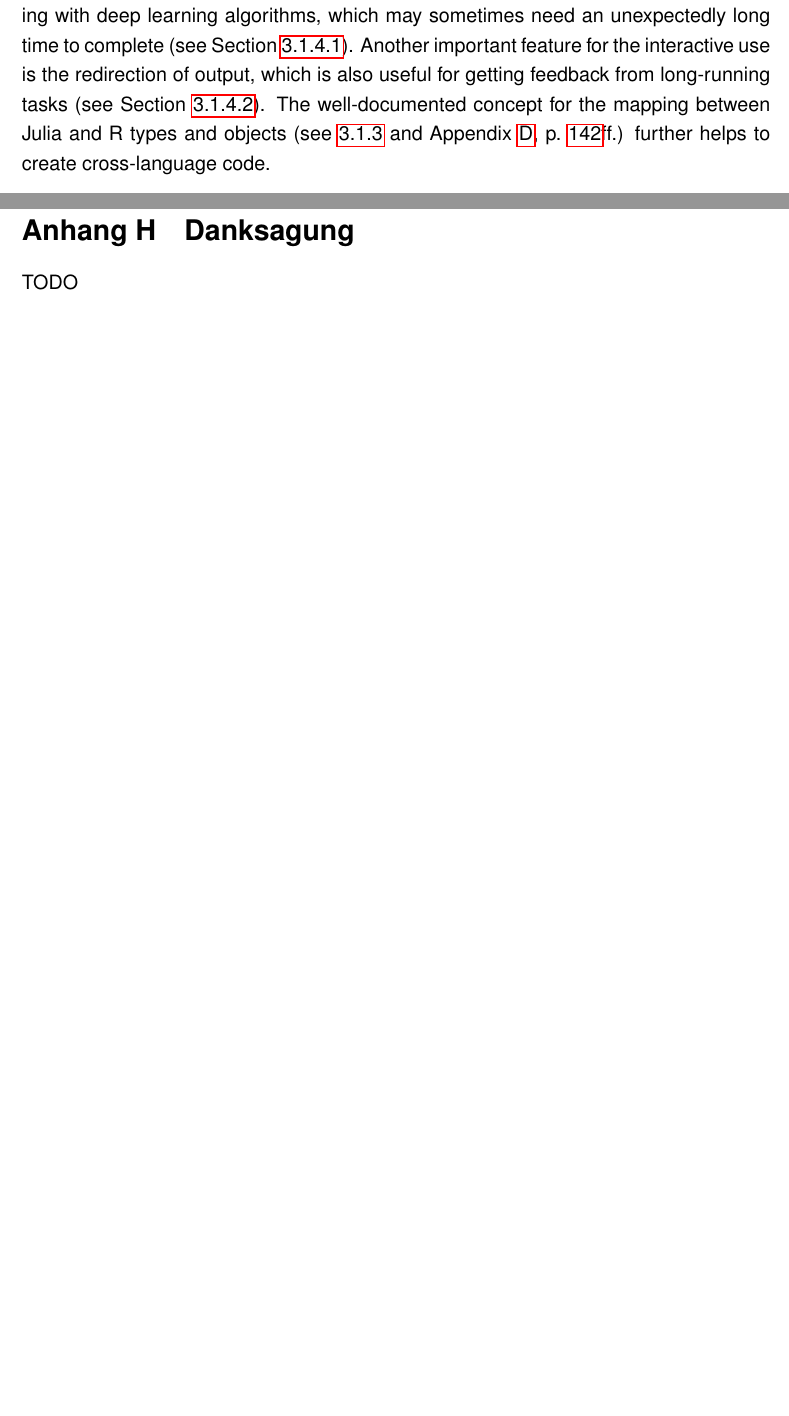
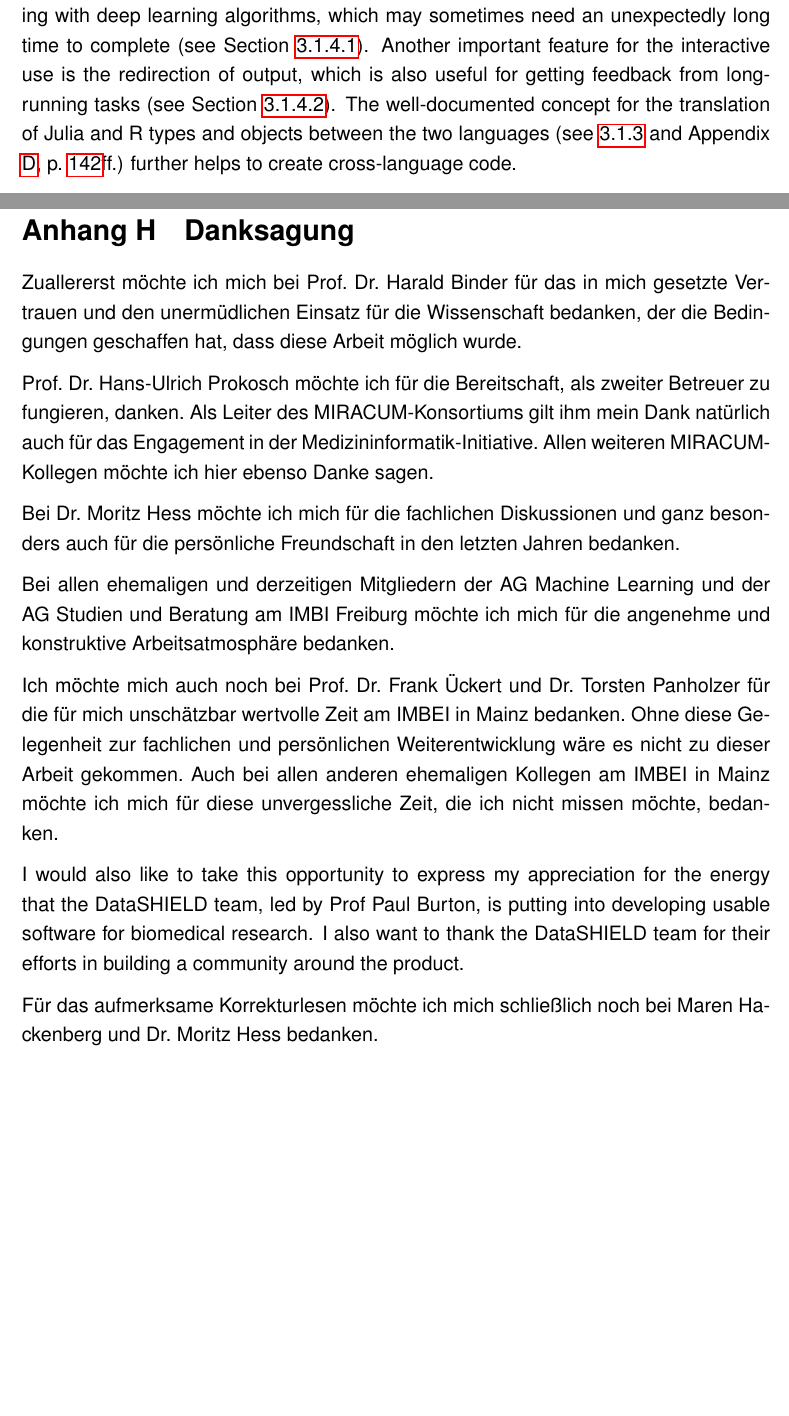
Before and after one commit to stefan-m-lenz/ThesisScHum, a LaTeX document (main.tex): two parts of pages 92 and 176 of 176, joined at a grey line, cut so that both start at the same text, the shorter picture padded with empty space. Compiled offline with pdfLaTeX.

Commit message:
Danksagung eingebaut

```diff
--- a/main.tex
+++ b/main.tex
@@ -2659,7 +2659,7 @@ This ability to make the functions of complete Julia packages directly available
 Furthermore, the \apkg{Julia\-ConnectoR} facilitates the interactive use by allowing to interrupt call to Julia without threatening the stability of the R session.
 This is particularly important for experimenting with deep learning algorithms, which may sometimes need an unexpectedly long time to complete (see Section \ref{juliaconnectorinterrupting}).
 Another important feature for the interactive use is the redirection of output, which is also useful for getting feedback from long-running tasks (see Section \ref{juliaconnectorOutput}).
-The well-documented concept for the mapping between Julia and R types and objects (see \ref{translatejuliar} and Appendix \ref{JuliaConnectoRDoku}, p.~\pageref{juliaconnectordokutypetranslation}ff.) further helps to create cross-language code.
+The well-documented concept for the translation of Julia and R types and objects between the two languages (see \ref{translatejuliar} and Appendix \ref{JuliaConnectoRDoku}, p.~\pageref{juliaconnectordokutypetranslation}ff.) further helps to create cross-language code.
 
 Using the \apkg{JuliaConnectoR}, it is possible to wrap the  \apkg{Boltzmann\-Machines} package and make its functionality available in form of the DataSHIELD R package \apkg{dsBoltzmann\-Machines}.
 This allows to use create synthetic data for the use in a setting with distributed data that is subject to data protection constraints.
@@ -2916,7 +2917,24 @@ Freiburg, den TODO \hspace{3cm} Stefan Lenz
 
 \clearpage
 \section{Danksagung}
-TODO
+Zuallererst möchte ich mich bei Prof.~Dr.~Harald Binder für das in mich gesetzte Vertrauen und den unermüdlichen Einsatz für die Wissenschaft bedanken, der die Bedingungen geschaffen hat, dass diese Arbeit möglich wurde.
+
+Prof.~Dr.~Hans-Ulrich Prokosch möchte ich für die Bereitschaft, als zweiter Betreuer zu fungieren, danken. Als Leiter des MIRACUM-Konsortiums gilt ihm mein Dank natürlich auch für das Engagement in der Medizininformatik-Initiative.
+Allen weiteren MIRACUM-Kollegen möchte ich hier ebenso Danke sagen.
+
+Bei Dr.~Moritz Hess möchte ich mich für die fachlichen Diskussionen und ganz besonders auch für die persönliche Freundschaft in den letzten Jahren bedanken.
+
+Bei allen ehemaligen und derzeitigen Mitgliedern der AG Machine Learning und der AG Studien und Beratung am IMBI Freiburg möchte ich mich für die angenehme und konstruktive Arbeitsatmosphäre bedanken.
+
+Ich möchte mich auch noch bei Prof.~Dr.~Frank Ückert und Dr.~Torsten Panholzer für die für mich unschätzbar wertvolle Zeit am IMBEI in Mainz bedanken. Ohne diese Gelegenheit zur fachlichen und persönlichen Weiterentwicklung wäre es nicht zu dieser Arbeit gekommen. Auch bei allen anderen ehemaligen Kollegen am IMBEI in Mainz möchte ich mich für diese unvergessliche Zeit, die ich nicht missen möchte, bedanken.
+
+\selectlanguage{UKenglish}
+I would also like to take this opportunity to express my appreciation for the energy that the DataSHIELD team, led by Prof Paul Burton, is putting into developing usable software for biomedical research. I also want to thank the DataSHIELD team for their efforts in building a community around the product.
+
+\selectlanguage{ngerman}
+
+Für das aufmerksame Korrekturlesen möchte ich mich schließlich noch bei Maren Hackenberg und Dr.~Moritz Hess bedanken.
+
 
 
 \end{appendices}
```
Also changed, not shown: main.tex (3 more changed lines).
